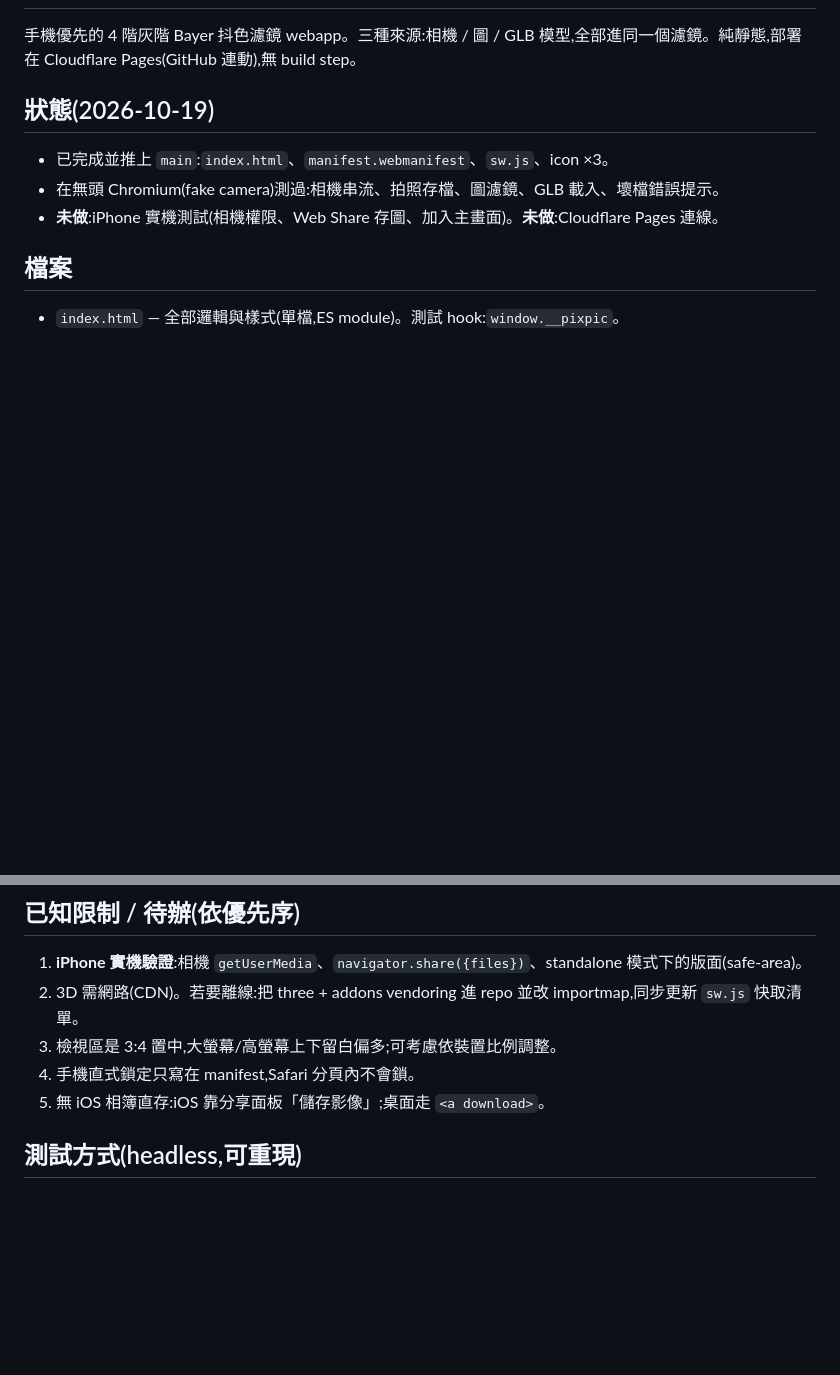
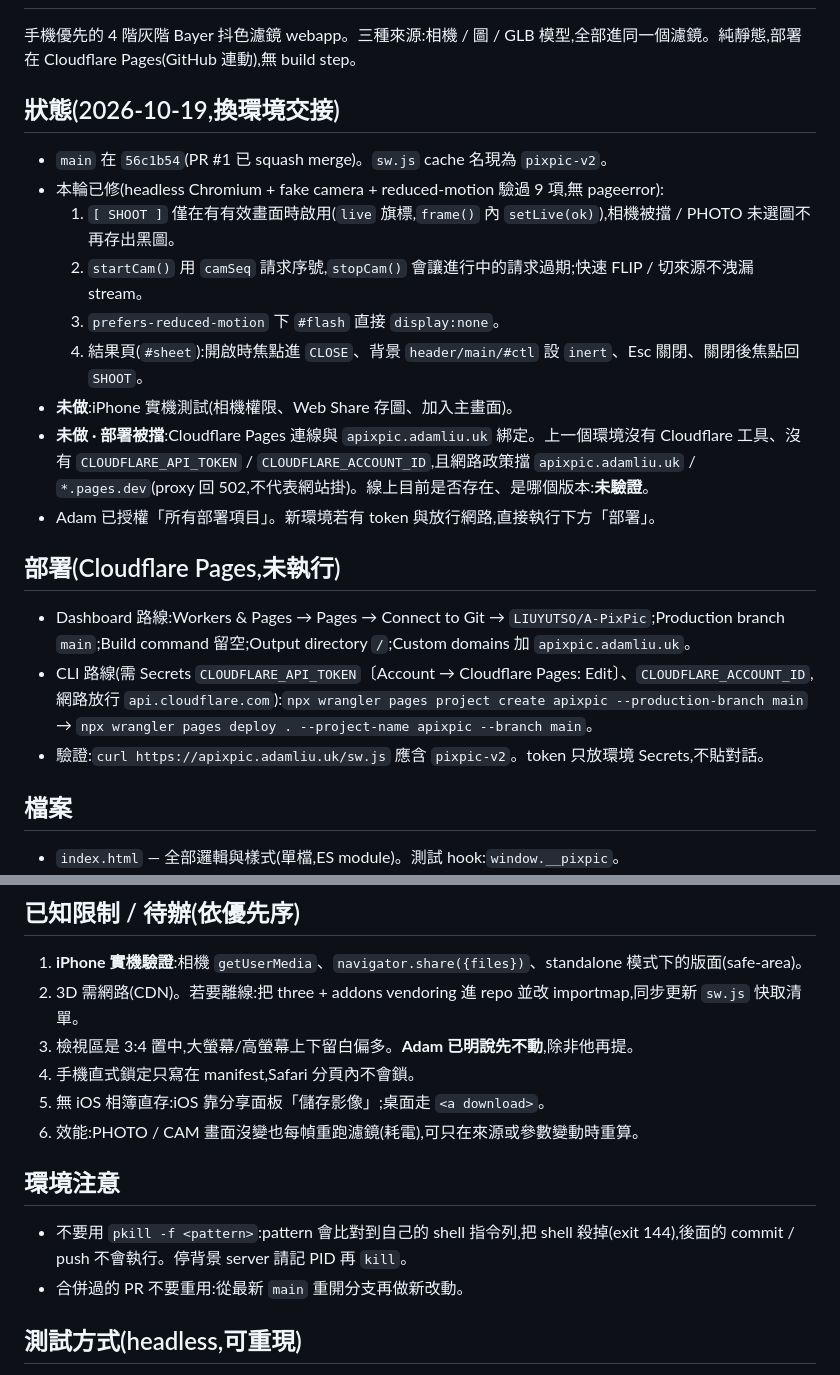
Before and after one commit to LIUYUTSO/A-PixPic, a Markdown page: CLAUDE.md, 2 parts joined by grey strips. Drawn GitHub-style; blank space fills up the shorter version.

Commit message:
Update CLAUDE.md handover: refine batch 1 shipped, deploy blocked, env notes (#2)
Claude-Session: https://claude.ai/code/session_019uxHbLhz6dchbEA2kk5aRg

Co-authored-by: Claude <noreply@anthropic.com>

```diff
--- a/CLAUDE.md
+++ b/CLAUDE.md
@@ -3,10 +3,21 @@
 ## 一句話
 手機優先的 4 階灰階 Bayer 抖色濾鏡 webapp。三種來源:相機 / 圖 / GLB 模型,全部進同一個濾鏡。純靜態,部署在 Cloudflare Pages(GitHub 連動),無 build step。
 
-## 狀態(2026-10-19)
-- 已完成並推上 `main`:`index.html`、`manifest.webmanifest`、`sw.js`、icon ×3。
-- 在無頭 Chromium(fake camera)測過:相機串流、拍照存檔、圖濾鏡、GLB 載入、壞檔錯誤提示。
-- **未做**:iPhone 實機測試(相機權限、Web Share 存圖、加入主畫面)。**未做**:Cloudflare Pages 連線。
+## 狀態(2026-10-19,換環境交接)
+- `main` 在 `56c1b54`(PR #1 已 squash merge)。`sw.js` cache 名現為 `pixpic-v2`。
+- 本輪已修(headless Chromium + fake camera + reduced-motion 驗過 9 項,無 pageerror):
+  1. `[ SHOOT ]` 僅在有有效畫面時啟用(`live` 旗標,`frame()` 內 `setLive(ok)`),相機被擋 / PHOTO 未選圖不再存出黑圖。
+  2. `startCam()` 用 `camSeq` 請求序號,`stopCam()` 會讓進行中的請求過期;快速 FLIP / 切來源不洩漏 stream。
+  3. `prefers-reduced-motion` 下 `#flash` 直接 `display:none`。
+  4. 結果頁(`#sheet`):開啟時焦點進 `CLOSE`、背景 `header/main/#ctl` 設 `inert`、Esc 關閉、關閉後焦點回 `SHOOT`。
+- **未做**:iPhone 實機測試(相機權限、Web Share 存圖、加入主畫面)。
+- **未做 · 部署被擋**:Cloudflare Pages 連線與 `apixpic.adamliu.uk` 綁定。上一個環境沒有 Cloudflare 工具、沒有 `CLOUDFLARE_API_TOKEN` / `CLOUDFLARE_ACCOUNT_ID`,且網路政策擋 `apixpic.adamliu.uk` / `*.pages.dev`(proxy 回 502,不代表網站掛)。線上目前是否存在、是哪個版本:**未驗證**。
+- Adam 已授權「所有部署項目」。新環境若有 token 與放行網路,直接執行下方「部署」。
+
+## 部署(Cloudflare Pages,未執行)
+- Dashboard 路線:Workers & Pages → Pages → Connect to Git → `LIUYUTSO/A-PixPic`;Production branch `main`;Build command 留空;Output directory `/`;Custom domains 加 `apixpic.adamliu.uk`。
+- CLI 路線(需 Secrets `CLOUDFLARE_API_TOKEN`〔Account → Cloudflare Pages: Edit〕、`CLOUDFLARE_ACCOUNT_ID`,網路放行 `api.cloudflare.com`):`npx wrangler pages project create apixpic --production-branch main` → `npx wrangler pages deploy . --project-name apixpic --branch main`。
+- 驗證:`curl https://apixpic.adamliu.uk/sw.js` 應含 `pixpic-v2`。token 只放環境 Secrets,不貼對話。
 
 ## 檔案
 - `index.html` — 全部邏輯與樣式(單檔,ES module)。測試 hook:`window.__pixpic`。
@@ -26,9 +37,14 @@ luma(0.299/0.587/0.114) → `(v-.5)*contrast+.5` → Bayer 4×4 閾值 `(B+.5)/1
 ## 已知限制 / 待辦(依優先序)
 1. **iPhone 實機驗證**:相機 `getUserMedia`、`navigator.share({files})`、standalone 模式下的版面(safe-area)。
 2. 3D 需網路(CDN)。若要離線:把 three + addons vendoring 進 repo 並改 importmap,同步更新 `sw.js` 快取清單。
-3. 檢視區是 3:4 置中,大螢幕/高螢幕上下留白偏多;可考慮依裝置比例調整。
+3. 檢視區是 3:4 置中,大螢幕/高螢幕上下留白偏多。**Adam 已明說先不動**,除非他再提。
 4. 手機直式鎖定只寫在 manifest,Safari 分頁內不會鎖。
 5. 無 iOS 相簿直存:iOS 靠分享面板「儲存影像」;桌面走 `<a download>`。
+6. 效能:PHOTO / CAM 畫面沒變也每幀重跑濾鏡(耗電),可只在來源或參數變動時重算。
+
+## 環境注意
+- 不要用 `pkill -f <pattern>`:pattern 會比對到自己的 shell 指令列,把 shell 殺掉(exit 144),後面的 commit / push 不會執行。停背景 server 請記 PID 再 `kill`。
+- 合併過的 PR 不要重用:從最新 `main` 重開分支再做新改動。
 
 ## 測試方式(headless,可重現)
 Playwright + Chromium 旗標 `--use-fake-device-for-media-stream --use-fake-ui-for-media-stream --use-gl=swiftshader --enable-unsafe-swiftshader`;把 `cdn.jsdelivr.net/npm/three@0.160.0/**` route 到本機 `node_modules/three`,字型請求 abort(預期會有一則 `ERR_FAILED` console error,正常)。流程:CAM→SHOOT→PHOTO 載圖→3D demo→以 `GLTFExporter` 產 GLB 餵 `#file`→餵壞檔確認錯誤訊息。
```
